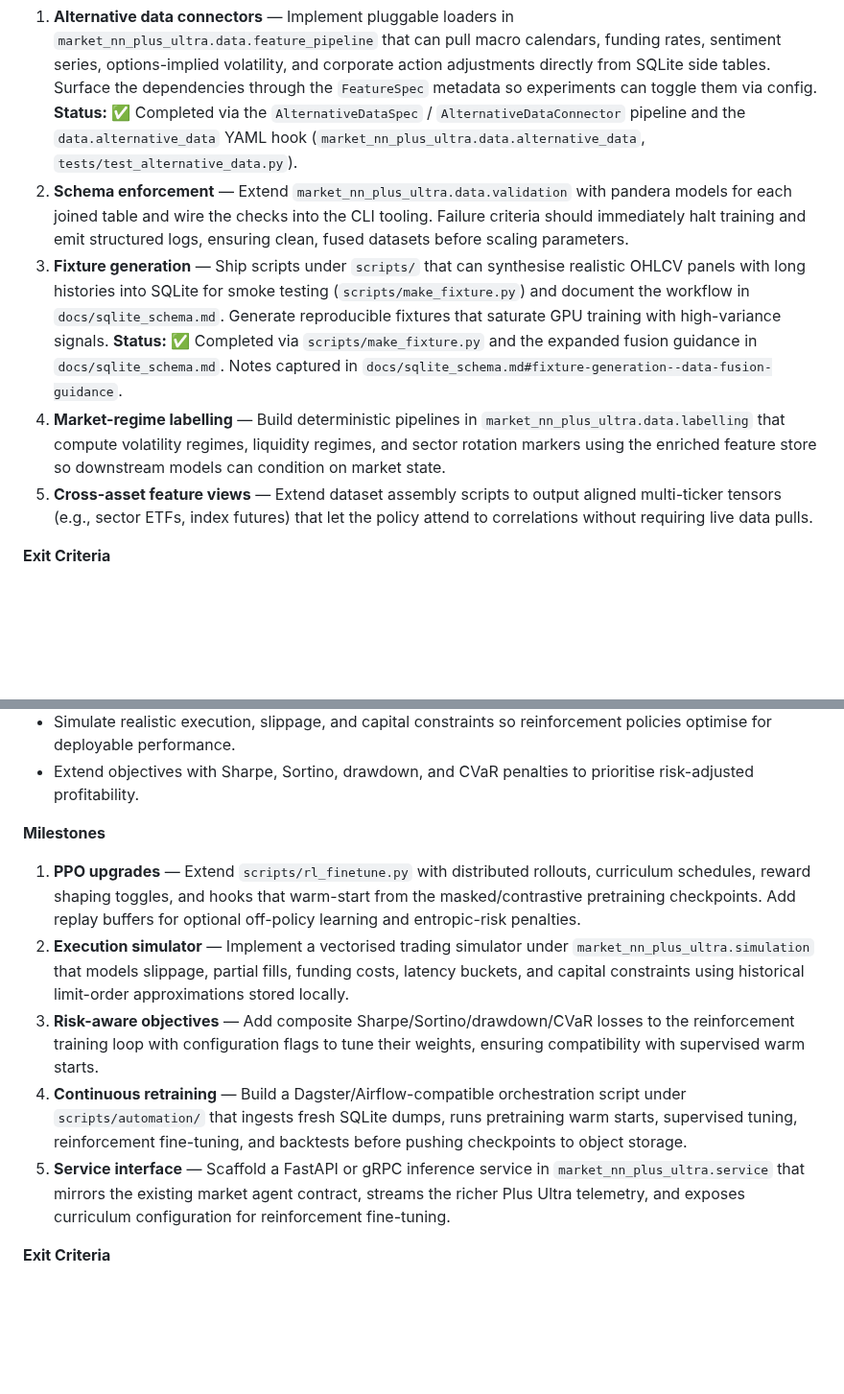
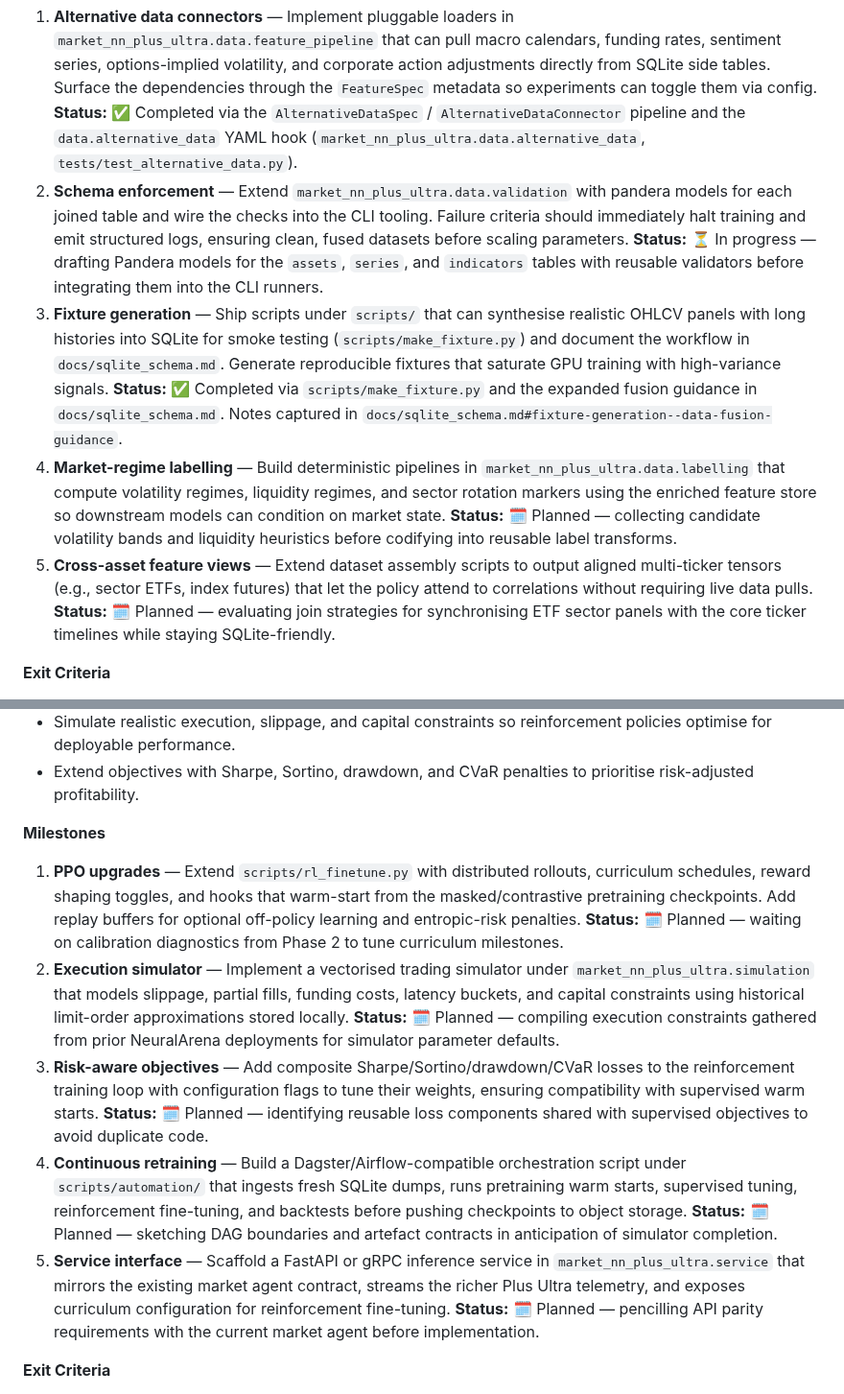
Before and after one commit to jwiedeman/NeuralDojo, a Markdown page: market_NN_plus_ultra/docs/implementation_plan.md, 2 parts joined by grey strips. Shown at 96% size. Rendered like a GitHub page; blank space fills up the shorter version.

```diff
--- a/market_NN_plus_ultra/docs/implementation_plan.md
+++ b/market_NN_plus_ultra/docs/implementation_plan.md
@@ -15,10 +15,10 @@ This living plan translates the Market NN Plus Ultra roadmap into concrete engin
 **Milestones**
 
 1. **Alternative data connectors** — Implement pluggable loaders in `market_nn_plus_ultra.data.feature_pipeline` that can pull macro calendars, funding rates, sentiment series, options-implied volatility, and corporate action adjustments directly from SQLite side tables. Surface the dependencies through the `FeatureSpec` metadata so experiments can toggle them via config. **Status:** ✅ Completed via the `AlternativeDataSpec` / `AlternativeDataConnector` pipeline and the `data.alternative_data` YAML hook (`market_nn_plus_ultra.data.alternative_data`, `tests/test_alternative_data.py`).
-2. **Schema enforcement** — Extend `market_nn_plus_ultra.data.validation` with pandera models for each joined table and wire the checks into the CLI tooling. Failure criteria should immediately halt training and emit structured logs, ensuring clean, fused datasets before scaling parameters.
+2. **Schema enforcement** — Extend `market_nn_plus_ultra.data.validation` with pandera models for each joined table and wire the checks into the CLI tooling. Failure criteria should immediately halt training and emit structured logs, ensuring clean, fused datasets before scaling parameters. **Status:** ⏳ In progress — drafting Pandera models for the `assets`, `series`, and `indicators` tables with reusable validators before integrating them into the CLI runners.
 3. **Fixture generation** — Ship scripts under `scripts/` that can synthesise realistic OHLCV panels with long histories into SQLite for smoke testing (`scripts/make_fixture.py`) and document the workflow in `docs/sqlite_schema.md`. Generate reproducible fixtures that saturate GPU training with high-variance signals. **Status:** ✅ Completed via `scripts/make_fixture.py` and the expanded fusion guidance in `docs/sqlite_schema.md`. Notes captured in `docs/sqlite_schema.md#fixture-generation--data-fusion-guidance`.
-4. **Market-regime labelling** — Build deterministic pipelines in `market_nn_plus_ultra.data.labelling` that compute volatility regimes, liquidity regimes, and sector rotation markers using the enriched feature store so downstream models can condition on market state.
-5. **Cross-asset feature views** — Extend dataset assembly scripts to output aligned multi-ticker tensors (e.g., sector ETFs, index futures) that let the policy attend to correlations without requiring live data pulls.
+4. **Market-regime labelling** — Build deterministic pipelines in `market_nn_plus_ultra.data.labelling` that compute volatility regimes, liquidity regimes, and sector rotation markers using the enriched feature store so downstream models can condition on market state. **Status:** 🗓 Planned — collecting candidate volatility bands and liquidity heuristics before codifying into reusable label transforms.
+5. **Cross-asset feature views** — Extend dataset assembly scripts to output aligned multi-ticker tensors (e.g., sector ETFs, index futures) that let the policy attend to correlations without requiring live data pulls. **Status:** 🗓 Planned — evaluating join strategies for synchronising ETF sector panels with the core ticker timelines while staying SQLite-friendly.
 
 **Exit Criteria**
 
@@ -61,11 +61,11 @@ This living plan translates the Market NN Plus Ultra roadmap into concrete engin
 
 **Milestones**
 
-1. **PPO upgrades** — Extend `scripts/rl_finetune.py` with distributed rollouts, curriculum schedules, reward shaping toggles, and hooks that warm-start from the masked/contrastive pretraining checkpoints. Add replay buffers for optional off-policy learning and entropic-risk penalties.
-2. **Execution simulator** — Implement a vectorised trading simulator under `market_nn_plus_ultra.simulation` that models slippage, partial fills, funding costs, latency buckets, and capital constraints using historical limit-order approximations stored locally.
-3. **Risk-aware objectives** — Add composite Sharpe/Sortino/drawdown/CVaR losses to the reinforcement training loop with configuration flags to tune their weights, ensuring compatibility with supervised warm starts.
-4. **Continuous retraining** — Build a Dagster/Airflow-compatible orchestration script under `scripts/automation/` that ingests fresh SQLite dumps, runs pretraining warm starts, supervised tuning, reinforcement fine-tuning, and backtests before pushing checkpoints to object storage.
-5. **Service interface** — Scaffold a FastAPI or gRPC inference service in `market_nn_plus_ultra.service` that mirrors the existing market agent contract, streams the richer Plus Ultra telemetry, and exposes curriculum configuration for reinforcement fine-tuning.
+1. **PPO upgrades** — Extend `scripts/rl_finetune.py` with distributed rollouts, curriculum schedules, reward shaping toggles, and hooks that warm-start from the masked/contrastive pretraining checkpoints. Add replay buffers for optional off-policy learning and entropic-risk penalties. **Status:** 🗓 Planned — waiting on calibration diagnostics from Phase 2 to tune curriculum milestones.
+2. **Execution simulator** — Implement a vectorised trading simulator under `market_nn_plus_ultra.simulation` that models slippage, partial fills, funding costs, latency buckets, and capital constraints using historical limit-order approximations stored locally. **Status:** 🗓 Planned — compiling execution constraints gathered from prior NeuralArena deployments for simulator parameter defaults.
+3. **Risk-aware objectives** — Add composite Sharpe/Sortino/drawdown/CVaR losses to the reinforcement training loop with configuration flags to tune their weights, ensuring compatibility with supervised warm starts. **Status:** 🗓 Planned — identifying reusable loss components shared with supervised objectives to avoid duplicate code.
+4. **Continuous retraining** — Build a Dagster/Airflow-compatible orchestration script under `scripts/automation/` that ingests fresh SQLite dumps, runs pretraining warm starts, supervised tuning, reinforcement fine-tuning, and backtests before pushing checkpoints to object storage. **Status:** 🗓 Planned — sketching DAG boundaries and artefact contracts in anticipation of simulator completion.
+5. **Service interface** — Scaffold a FastAPI or gRPC inference service in `market_nn_plus_ultra.service` that mirrors the existing market agent contract, streams the richer Plus Ultra telemetry, and exposes curriculum configuration for reinforcement fine-tuning. **Status:** 🗓 Planned — pencilling API parity requirements with the current market agent before implementation.
 
 **Exit Criteria**
 
```
Also changed, not shown: other parts of market_NN_plus_ultra/docs/implementation_plan.md (+15 -9 lines), market_NN_plus_ultra/task_tracker.md (+20 -14 lines).
